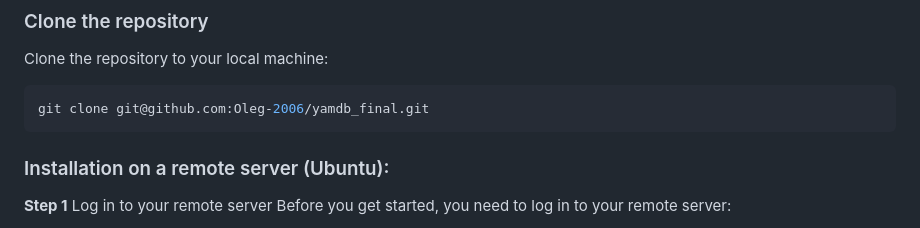
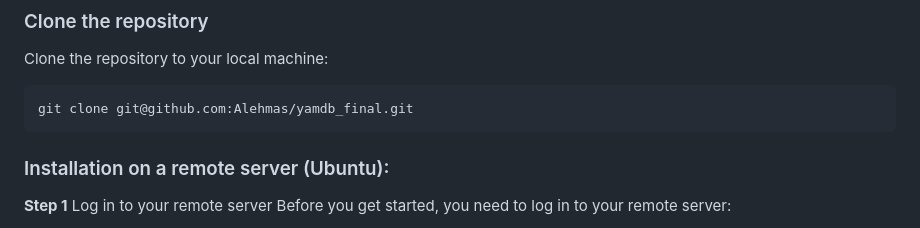
Before and after one commit to Alehmas/yamdb_final, a Markdown page: README.md, the part around one of its changes. Drawn GitHub-style.

````diff
--- a/README.md
+++ b/README.md
@@ -47,7 +47,7 @@ You can see the finished part and try it on a local machine [here](https://githu
 ### Clone the repository
 Clone the repository to your local machine:
 ```bash
-git clone git@github.com:Oleg-2006/yamdb_final.git
+git clone git@github.com:Alehmas/yamdb_final.git
 ```
 
 ### Installation on a remote server (Ubuntu):
````
Also changed, not shown: other parts of README.md (+1 -1 lines).
